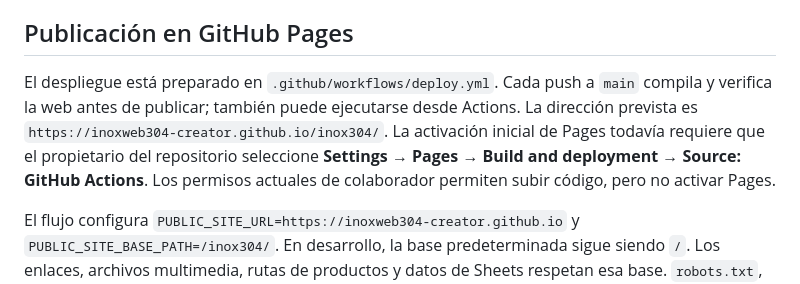
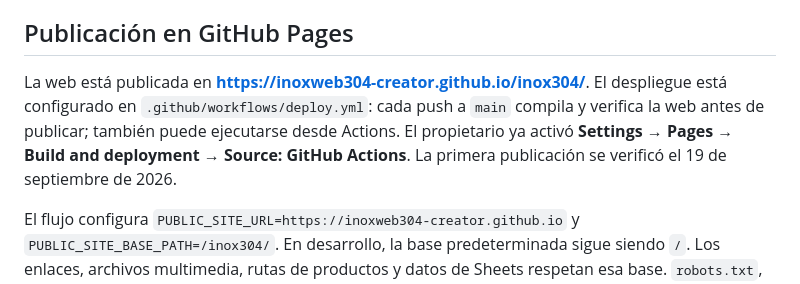
Before and after one commit to inox-304/inox-304.github.io, a Markdown page: README.md, the part around the change. Rendered like a GitHub page.

Commit message:
docs: record verified public website [skip ci]

```diff
--- a/README.md
+++ b/README.md
@@ -75,7 +75,7 @@ El sitio no tiene backend, pagos ni almacenamiento de formularios. El contacto p
 
 ## Publicación en GitHub Pages
 
-El despliegue está preparado en `.github/workflows/deploy.yml`. Cada push a `main` compila y verifica la web antes de publicar; también puede ejecutarse desde Actions. La dirección prevista es `https://inoxweb304-creator.github.io/inox304/`. La activación inicial de Pages todavía requiere que el propietario del repositorio seleccione **Settings → Pages → Build and deployment → Source: GitHub Actions**. Los permisos actuales de colaborador permiten subir código, pero no activar Pages.
+La web está publicada en **https://inoxweb304-creator.github.io/inox304/**. El despliegue está configurado en `.github/workflows/deploy.yml`: cada push a `main` compila y verifica la web antes de publicar; también puede ejecutarse desde Actions. El propietario ya activó **Settings → Pages → Build and deployment → Source: GitHub Actions**. La primera publicación se verificó el 19 de septiembre de 2026.
 
 El flujo configura `PUBLIC_SITE_URL=https://inoxweb304-creator.github.io` y `PUBLIC_SITE_BASE_PATH=/inox304/`. En desarrollo, la base predeterminada sigue siendo `/`. Los enlaces, archivos multimedia, rutas de productos y datos de Sheets respetan esa base. `robots.txt`, el sitemap y los enlaces canónicos se generan con la dirección configurada.
 
```
